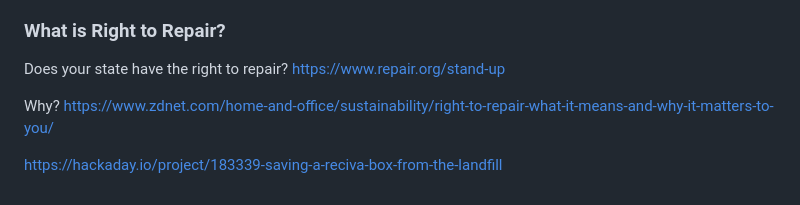
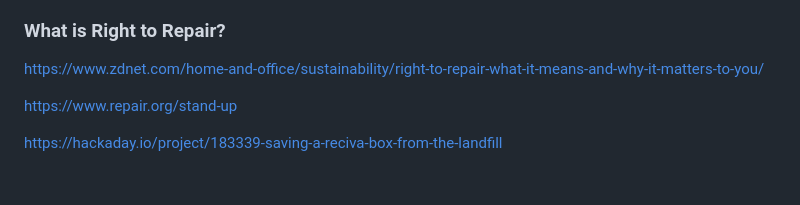
Before and after one commit to duracell80/oceaneyes, a Markdown page: README.md, the part around the change. GitHub-like rendering.

```diff
--- a/README.md
+++ b/README.md
@@ -77,10 +77,8 @@ oe.volume("up|down|mute|unmute")
 - Control volume upon system events such as phone or video calls or when playing videos
 
 ### What is Right to Repair?
-Does your state have the right to repair?
+https://www.zdnet.com/home-and-office/sustainability/right-to-repair-what-it-means-and-why-it-matters-to-you/
+
 https://www.repair.org/stand-up
 
-Why?
-https://www.zdnet.com/home-and-office/sustainability/right-to-repair-what-it-means-and-why-it-matters-to-you/
-
 https://hackaday.io/project/183339-saving-a-reciva-box-from-the-landfill
```
